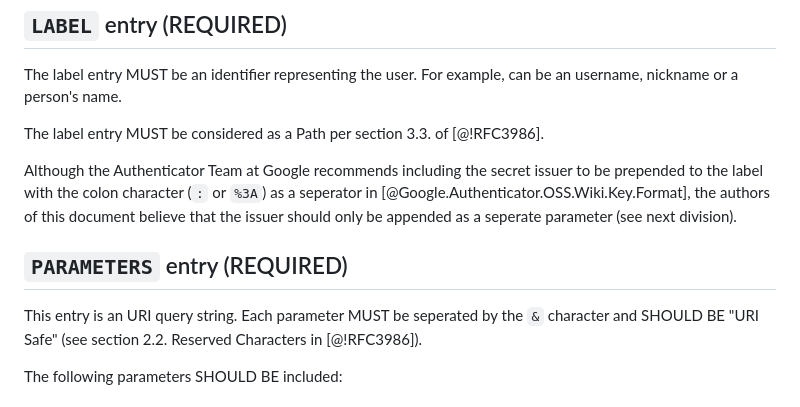
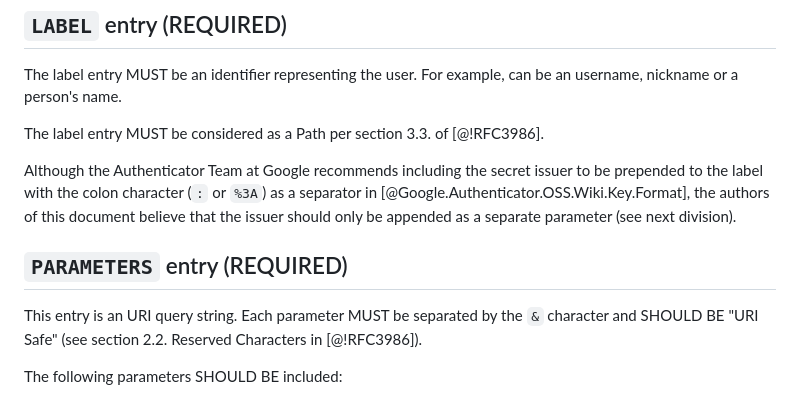
Before and after one commit to linuxgemini/otpauth-spec-draft, a Markdown page: main.md, the part around the change. Rendered like a GitHub page.

Commit message:
seperate -> separate
Signed-off-by: Seonghyeon Cho <seonghyeoncho96@gmail.com>

```diff
--- a/main.md
+++ b/main.md
@@ -133,14 +133,14 @@ The label entry MUST be considered as a Path per section 3.3. of [@!RFC3986].
 
 Although the Authenticator Team at Google recommends including the secret
 issuer to be prepended to the label with the colon character (`:` or `%3A`)
-as a seperator in [@Google.Authenticator.OSS.Wiki.Key.Format], the authors
+as a separator in [@Google.Authenticator.OSS.Wiki.Key.Format], the authors
 of this document believe that the issuer should only be appended as a
-seperate parameter (see next division).
+separate parameter (see next division).
 
 
 ## `PARAMETERS` entry (REQUIRED)
 
-This entry is an URI query string. Each parameter MUST be seperated by the
+This entry is an URI query string. Each parameter MUST be separated by the
 `&` character and SHOULD BE "URI Safe" (see section 2.2. Reserved
 Characters in [@!RFC3986]).
 
```
